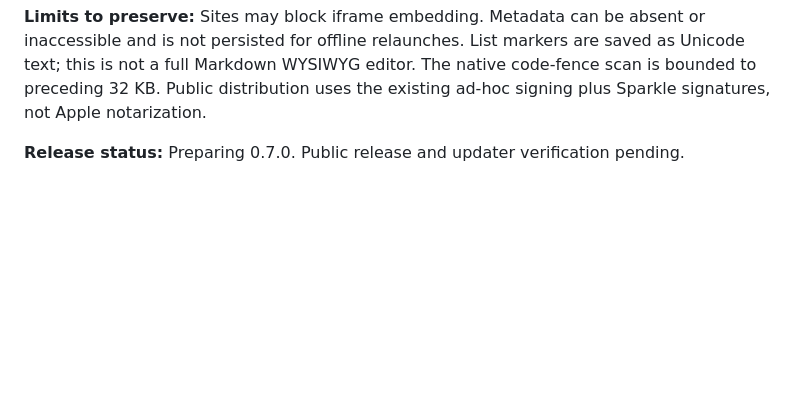
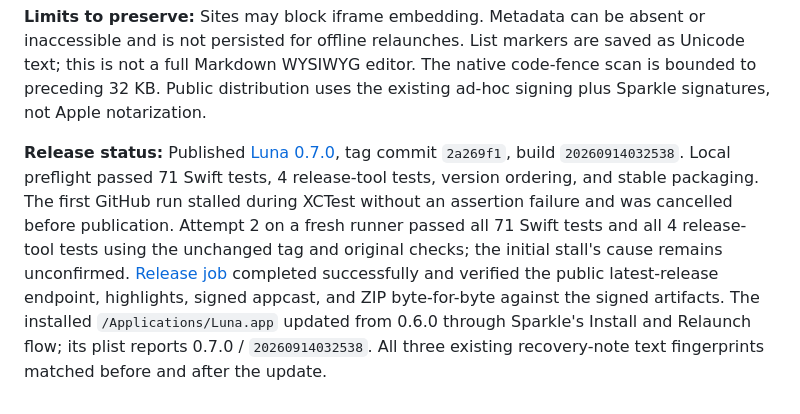
Before and after one commit to elishaterada/luna, a Markdown page: docs/llm-changelog.md, the part around the change. Drawn GitHub-style; blank space fills up the shorter version.

Commit message:
Record verified Luna 0.7.0 release and updater outcome

```diff
--- a/docs/llm-changelog.md
+++ b/docs/llm-changelog.md
@@ -22,4 +22,4 @@ This log starts with the September 13, 2026 editor changes. Earlier shipped feat
 
 **Limits to preserve:** Sites may block iframe embedding. Metadata can be absent or inaccessible and is not persisted for offline relaunches. List markers are saved as Unicode text; this is not a full Markdown WYSIWYG editor. The native code-fence scan is bounded to preceding 32 KB. Public distribution uses the existing ad-hoc signing plus Sparkle signatures, not Apple notarization.
 
-**Release status:** Preparing 0.7.0. Public release and updater verification pending.
+**Release status:** Published [Luna 0.7.0](https://github.com/elishaterada/luna/releases/tag/v0.7.0), tag commit `2a269f1`, build `20260914032538`. Local preflight passed 71 Swift tests, 4 release-tool tests, version ordering, and stable packaging. The first GitHub run stalled during XCTest without an assertion failure and was cancelled before publication. Attempt 2 on a fresh runner passed all 71 Swift tests and all 4 release-tool tests using the unchanged tag and original checks; the initial stall's cause remains unconfirmed. [Release job](https://github.com/elishaterada/luna/actions/runs/34802177412) completed successfully and verified the public latest-release endpoint, highlights, signed appcast, and ZIP byte-for-byte against the signed artifacts. The installed `/Applications/Luna.app` updated from 0.6.0 through Sparkle's Install and Relaunch flow; its plist reports 0.7.0 / `20260914032538`. All three existing recovery-note text fingerprints matched before and after the update.
```
